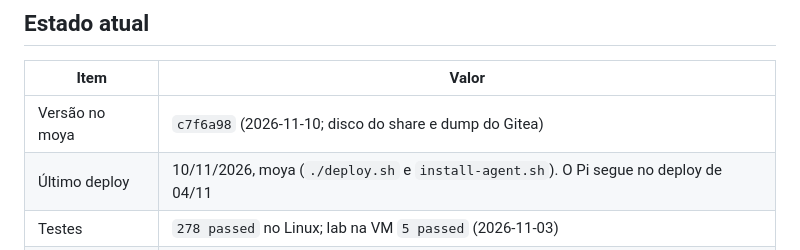
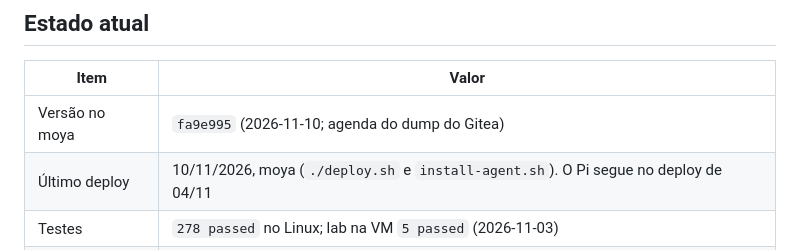
Before and after one commit to ConradoAlmeida/homelab-storage-admin, a Markdown page: docs/CONTEXTO.md, the part around the change. GitHub-like rendering.

Commit message:
docs(contexto): registrar a agenda do Gitea
A tabela ainda apontava o commit anterior ao agendamento do dump.

Co-authored-by: Cursor <cursoragent@cursor.com>

```diff
--- a/docs/CONTEXTO.md
+++ b/docs/CONTEXTO.md
@@ -8,7 +8,7 @@ Histórico da sessão de 27-29/10: [SESSAO-2026-10-29.md](SESSAO-2026-10-29.md).
 
 | Item | Valor |
 |---|---|
-| Versão no moya | `c7f6a98` (2026-11-10; disco do share e dump do Gitea) |
+| Versão no moya | `fa9e995` (2026-11-10; agenda do dump do Gitea) |
 | Último deploy | 10/11/2026, moya (`./deploy.sh` e `install-agent.sh`). O Pi segue no deploy de 04/11 |
 | Testes | `278 passed` no Linux; lab na VM `5 passed` (2026-11-03) |
 | Container | `homelab-storage-admin` |
```
